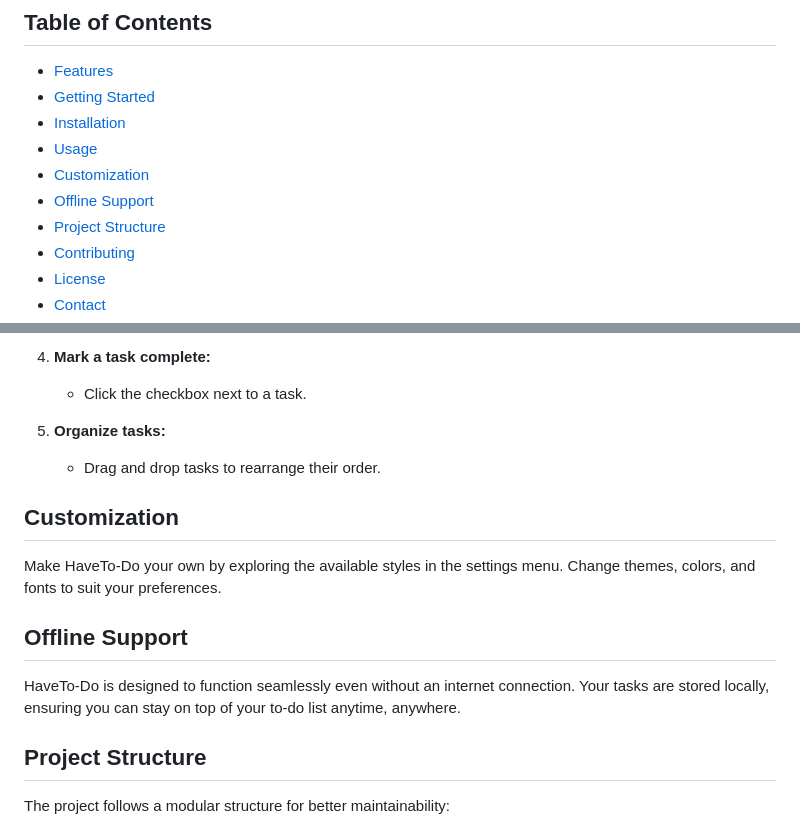
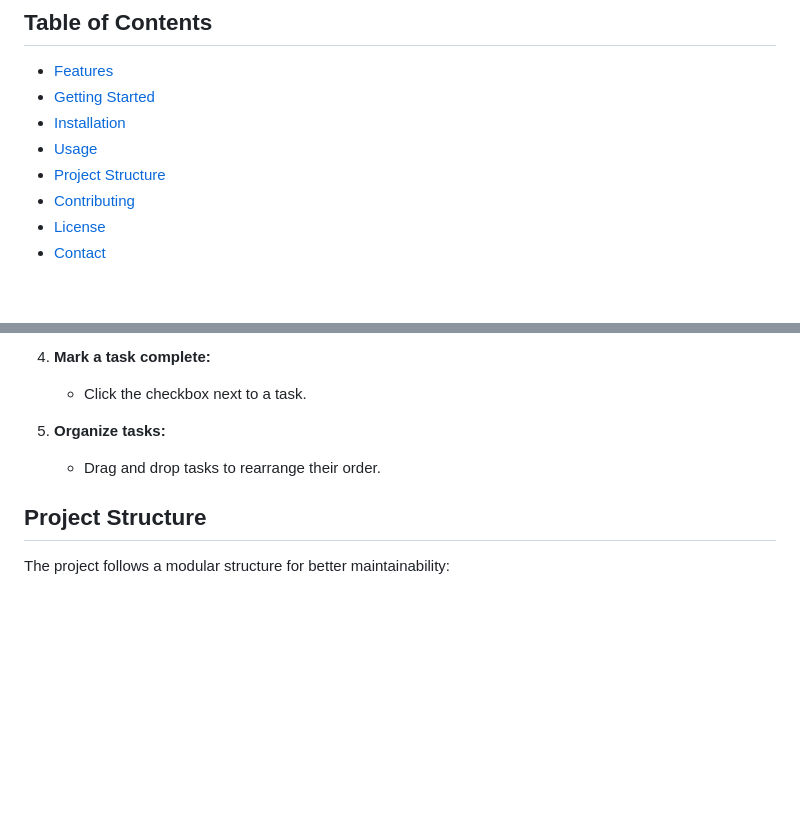
Before and after one commit to Success1308/HaveTo-Do, a Markdown page: README.md, 2 parts joined by grey strips. Rendered like a GitHub page; blank space fills up the shorter version.

```diff
--- a/README.md
+++ b/README.md
@@ -10,8 +10,6 @@ Welcome to HaveTo-Do, the ultimate web-based task manager designed to seamlessly
 - [Getting Started](#getting-started)
 - [Installation](#installation)
 - [Usage](#usage)
-- [Customization](#customization)
-- [Offline Support](#offline-support)
 - [Project Structure](#project-structure)
 - [Contributing](#contributing)
 - [License](#license)
@@ -82,14 +80,6 @@ Here's how to use HaveTo-Do:
 5. **Organize tasks:**
    - Drag and drop tasks to rearrange their order.
 
-## Customization
-
-Make HaveTo-Do your own by exploring the available styles in the settings menu. Change themes, colors, and fonts to suit your preferences.
-
-## Offline Support
-
-HaveTo-Do is designed to function seamlessly even without an internet connection. Your tasks are stored locally, ensuring you can stay on top of your to-do list anytime, anywhere.
-
 ## Project Structure
 
 The project follows a modular structure for better maintainability:
```
